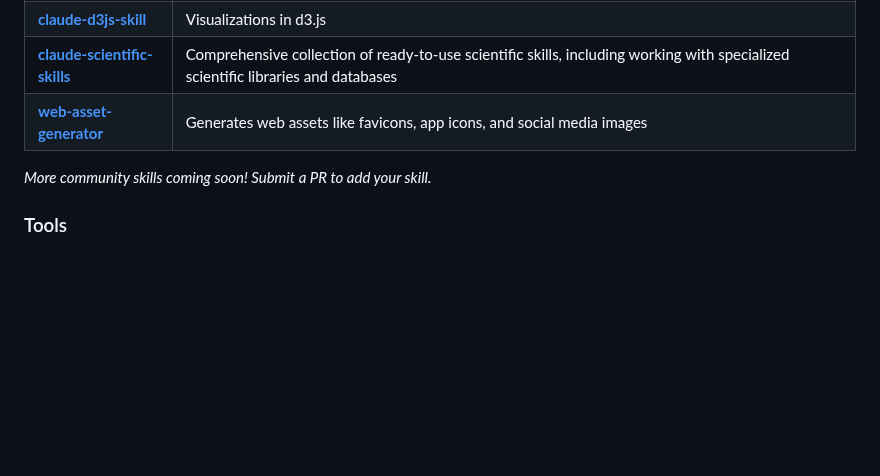
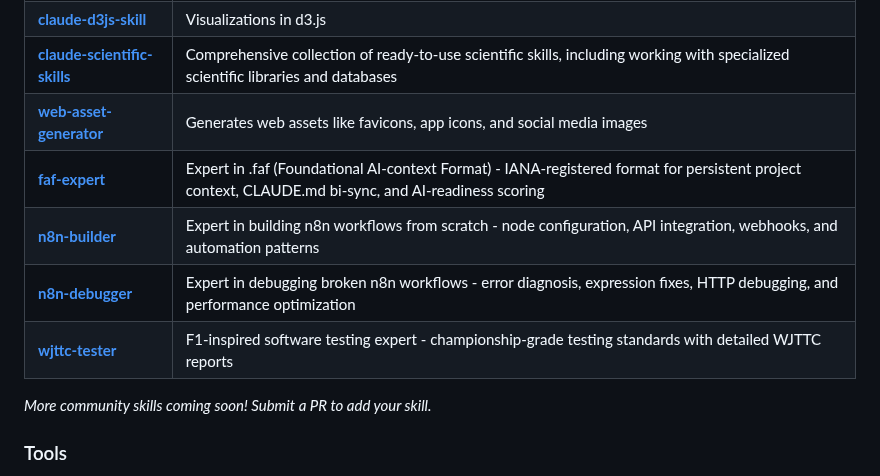
Before and after one commit to travisvn/awesome-claude-skills, a Markdown page: README.md, the part around the change. Drawn GitHub-style; blank space fills up the shorter version.

Commit message:
Add 4 community skills: faf-expert, n8n-builder, n8n-debugger, wjttc-tester
- faf-expert: IANA-registered .faf format for persistent AI project context
- n8n-builder: Build n8n workflows from scratch
- n8n-debugger: Debug broken n8n workflows
- wjttc-tester: F1-inspired testing with championship-grade standards

All skills pending merge at anthropics/skills PR #190

🤖 Generated with [Claude Code](https://claude.com/claude-code)

Co-Authored-By: Claude Opus 4.5 <noreply@anthropic.com>

```diff
--- a/README.md
+++ b/README.md
@@ -122,6 +122,10 @@ Skills for working with complex file formats:
 | **[claude-d3js-skill](https://github.com/chrisvoncsefalvay/claude-d3js-skill)** | Visualizations in d3.js |
 | **[claude-scientific-skills](https://github.com/K-Dense-AI/claude-scientific-skills)** | Comprehensive collection of ready-to-use scientific skills, including working with specialized scientific libraries and databases |
 | **[web-asset-generator](https://github.com/alonw0/web-asset-generator)** | Generates web assets like favicons, app icons, and social media images |
+| **[faf-expert](https://github.com/anthropics/skills/tree/main/skills/faf-expert)** | Expert in .faf (Foundational AI-context Format) - IANA-registered format for persistent project context, CLAUDE.md bi-sync, and AI-readiness scoring |
+| **[n8n-builder](https://github.com/anthropics/skills/tree/main/skills/n8n-builder)** | Expert in building n8n workflows from scratch - node configuration, API integration, webhooks, and automation patterns |
+| **[n8n-debugger](https://github.com/anthropics/skills/tree/main/skills/n8n-debugger)** | Expert in debugging broken n8n workflows - error diagnosis, expression fixes, HTTP debugging, and performance optimization |
+| **[wjttc-tester](https://github.com/anthropics/skills/tree/main/skills/wjttc-tester)** | F1-inspired software testing expert - championship-grade testing standards with detailed WJTTC reports |
 
 _More community skills coming soon! Submit a PR to add your skill._
 
```
